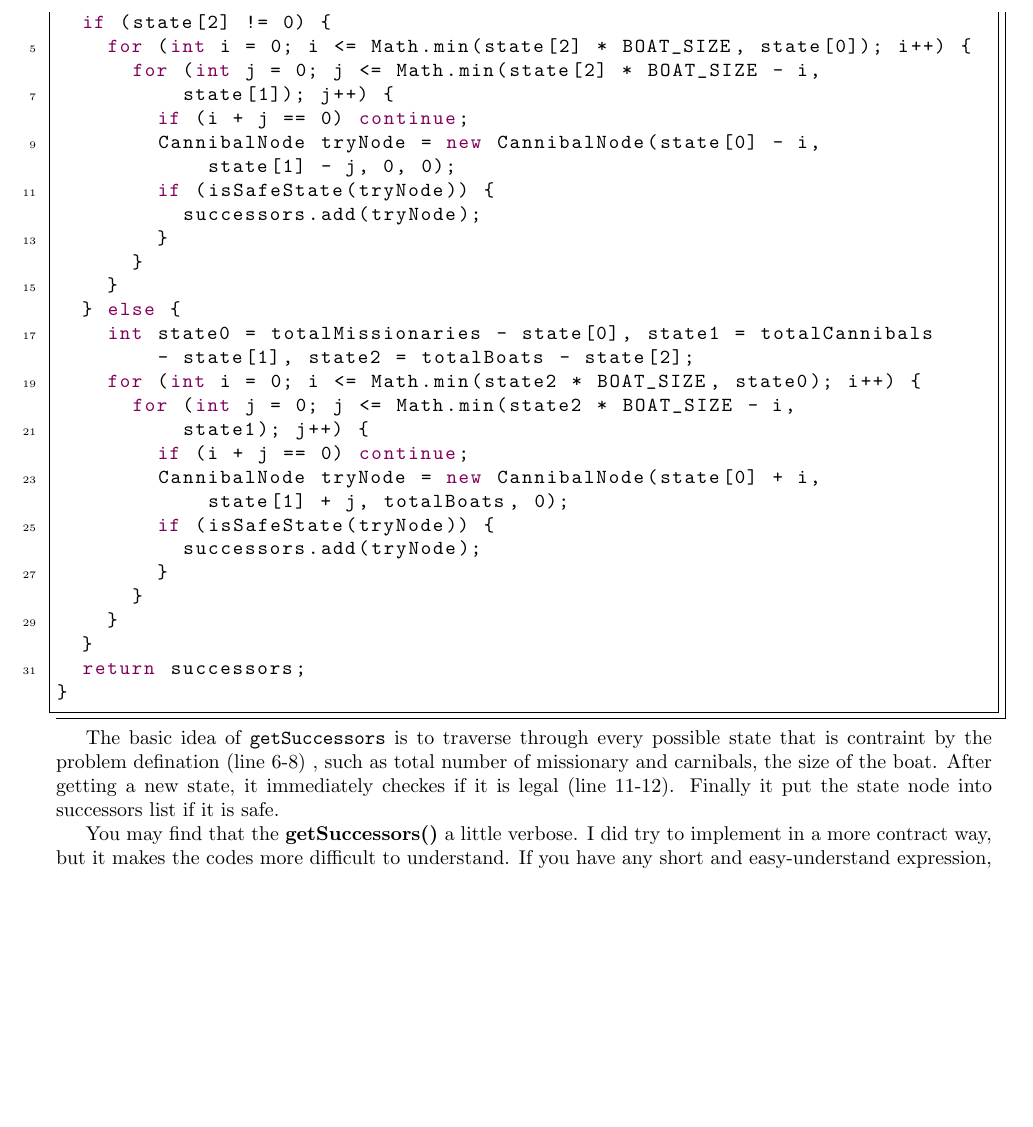
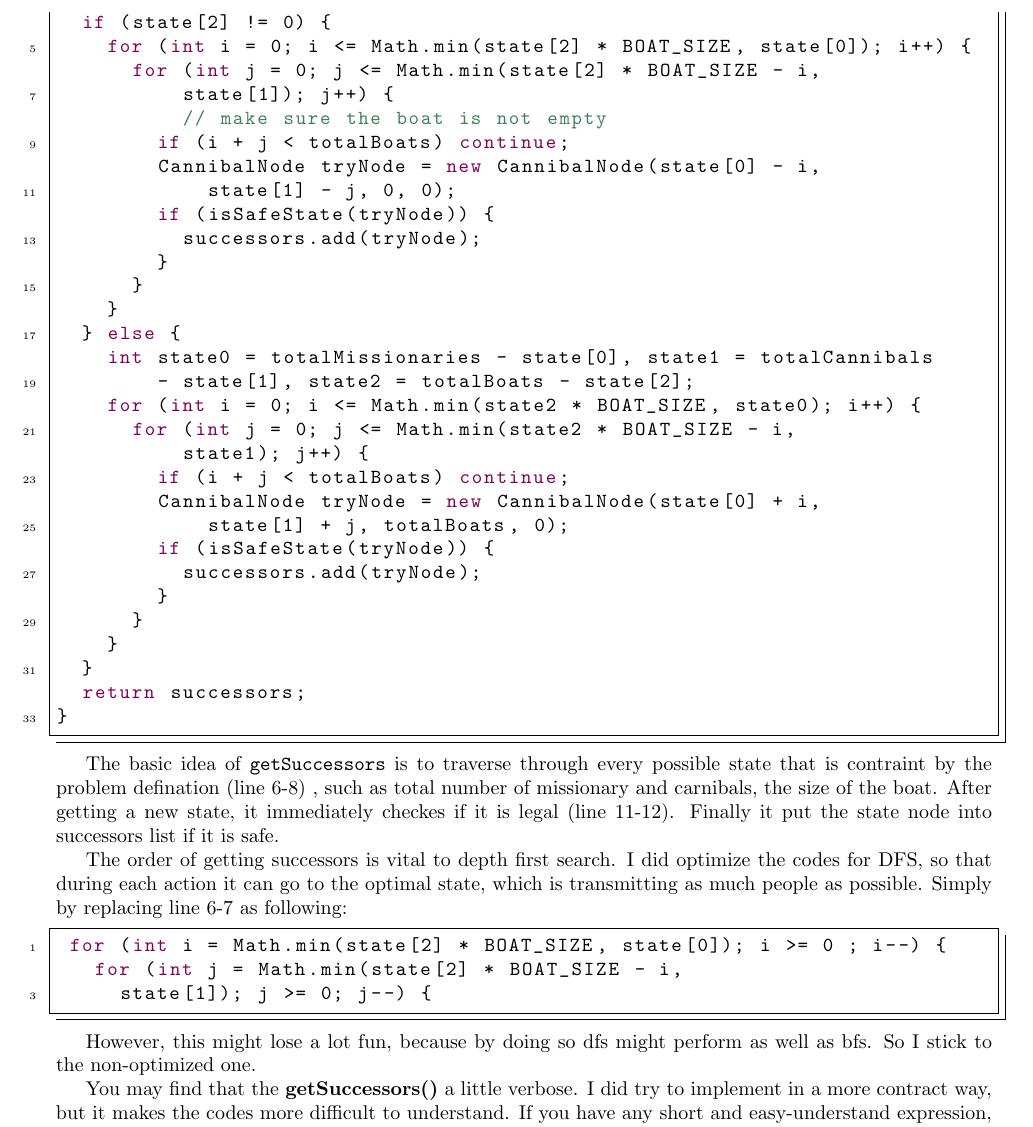
Before and after one commit to Daexx/cs76-ai, a LaTeX problem sheet (hw1/junjie-guan-ai-assigment-1.tex): part of page 2 of 7, cut so that both start at the same text, the shorter picture padded with empty space. Compiled offline with pdfLaTeX; a LaTeX package or settings file that is missing is left out.

Commit message:
some minor update that I don't even remember

```diff
--- a/hw1/junjie-guan-ai-assigment-1.tex
+++ b/hw1/junjie-guan-ai-assigment-1.tex
@@ -67,7 +67,8 @@ public ArrayList<UUSearchNode> getSuccessors() {
     for (int i = 0; i <= Math.min(state[2] * BOAT_SIZE, state[0]); i++) {
       for (int j = 0; j <= Math.min(state[2] * BOAT_SIZE - i,
           state[1]); j++) {
-        if (i + j == 0) continue;
+          // make sure the boat is not empty
+        if (i + j < totalBoats)	continue;
         CannibalNode tryNode = new CannibalNode(state[0] - i,
             state[1] - j, 0, 0);
         if (isSafeState(tryNode)) {
@@ -81,7 +82,7 @@ public ArrayList<UUSearchNode> getSuccessors() {
     for (int i = 0; i <= Math.min(state2 * BOAT_SIZE, state0); i++) {
       for (int j = 0; j <= Math.min(state2 * BOAT_SIZE - i,
           state1); j++) {
-        if (i + j == 0) continue;
+        if (i + j < totalBoats)	continue;
         CannibalNode tryNode = new CannibalNode(state[0] + i,
             state[1] + j, totalBoats, 0);
         if (isSafeState(tryNode)) {
@@ -95,6 +96,16 @@ public ArrayList<UUSearchNode> getSuccessors() {
 \end{lstlisting}
 
 The basic idea of \verb`getSuccessors` is to traverse through every possible state that is contraint by the problem defination (line 6-8) , such as total number of missionary and carnibals, the size of the boat. After getting a new state, it immediately checkes if it is legal (line 11-12). Finally it put the state node into successors list if it is safe.
+
+The order of getting successors is vital to depth first search. I did optimize the codes for DFS, so that during each action it can go to the optimal state, which is transmitting as much people as possible. Simply by replacing line 6-7 as following:
+
+\begin{lstlisting}[numbers=left]
+ for (int i = Math.min(state[2] * BOAT_SIZE, state[0]); i >= 0 ; i--) {
+   for (int j = Math.min(state[2] * BOAT_SIZE - i,
+     state[1]); j >= 0; j--) {
+\end{lstlisting}
+
+However, this might lose a lot fun, because by doing so dfs might perform as well as bfs. So I stick to the non-optimized one.
 
 You may find that the \textbf{getSuccessors()} a little verbose. I did try to implement in a more contract way, but it makes the codes more difficult to understand. If you have any short and easy-understand expression, please do tell me.
 
```
Also changed, not shown: hw1/junjie-guan-ai-assigment-1.pdf, hw1/junjie-guan-ai-assigment-1.tex (8 more changed lines), 2 other files.
